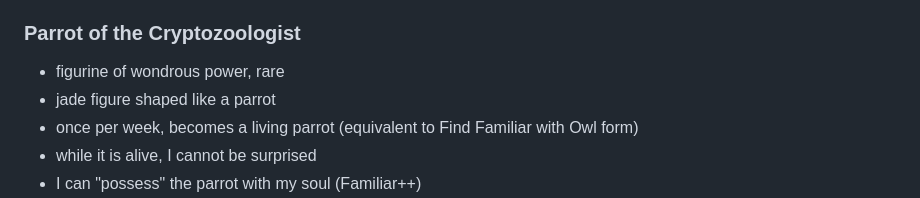
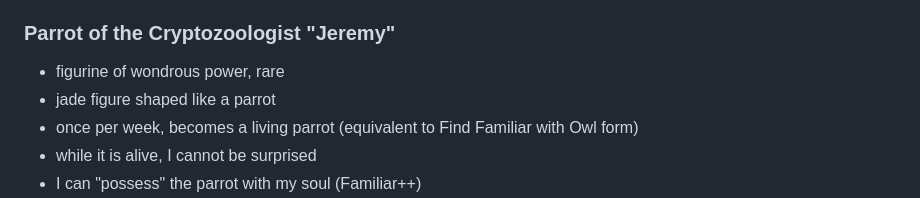
Before and after one commit to LeonBaram/higgingbotham, a Markdown page: higgingbotham.md, the part around the change. GitHub-like rendering.

Commit message:
Name parrot Jeremy

```diff
--- a/higgingbotham.md
+++ b/higgingbotham.md
@@ -350,7 +350,7 @@ Spending an hour bonding a firearm to the holster will allow a duplicate firearm
 - **living ammunition:** when fed "organic matter" through the ejector port, produces +0 magical ammo from a small hole in the stock
 - **vine sling:** weapon can be equipped / unequipped as a free object interaction, due to assistance from the living vine sling
 
-### Parrot of the Cryptozoologist
+### Parrot of the Cryptozoologist "Jeremy"
 
 - figurine of wondrous power, rare
 - jade figure shaped like a parrot
```
